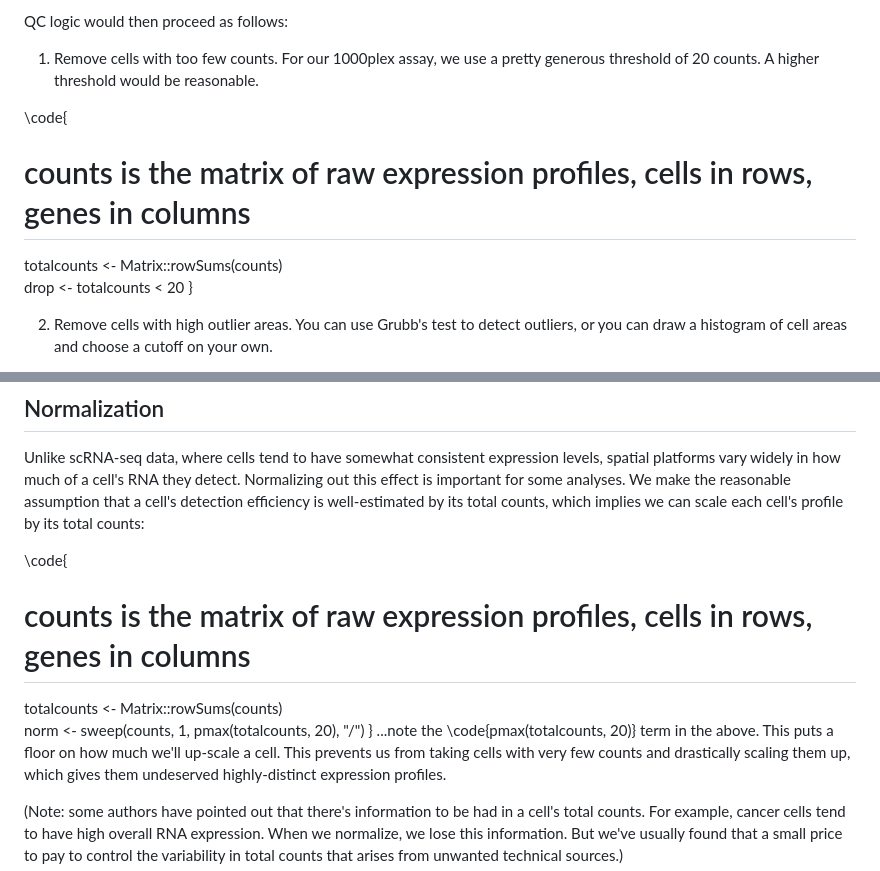
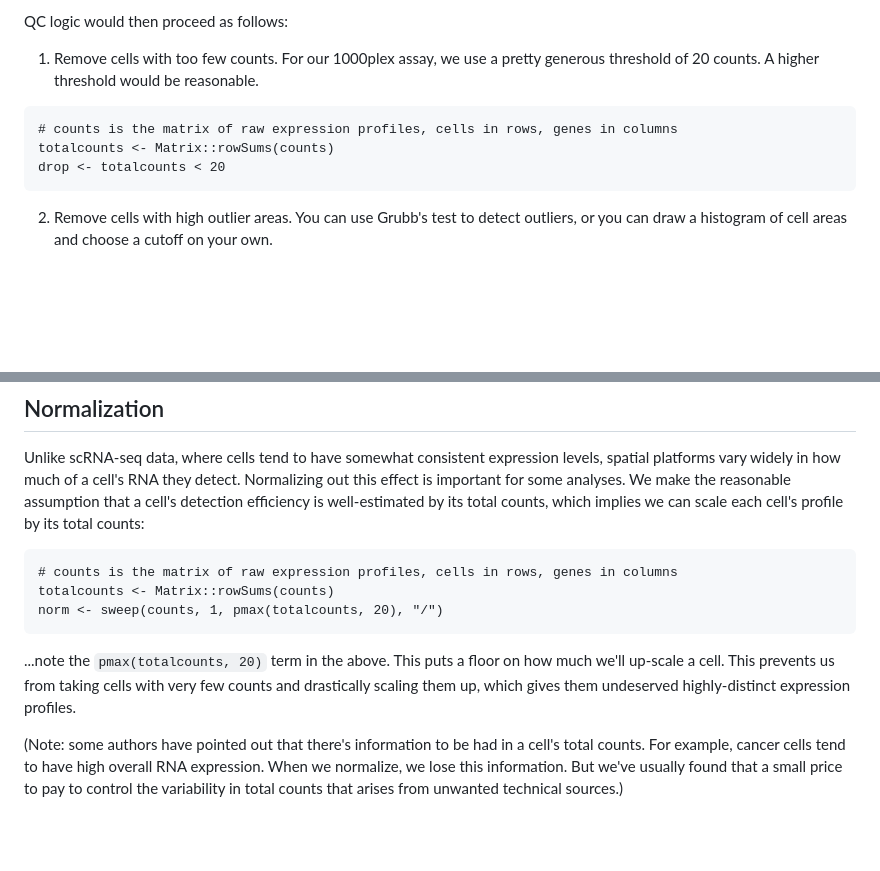
Before and after one commit to Nanostring-Biostats/CosMx-Analysis-Scratch-Space, a Markdown page: blog/QC and normalization.md, 2 parts joined by grey strips. Rendered like a GitHub page; blank space fills up the shorter version.

````diff
--- a/blog/QC and normalization.md
+++ b/blog/QC and normalization.md
@@ -17,11 +17,11 @@ QC logic would then proceed as follows:
 
 1. Remove cells with too few counts. For our 1000plex assay, we use a pretty generous threshold of 20 counts. A higher threshold would be reasonable.
 
-\code{
+```
 # counts is the matrix of raw expression profiles, cells in rows, genes in columns
 totalcounts <- Matrix::rowSums(counts)
 drop <- totalcounts < 20
-}
+```
 
 2. Remove cells with high outlier areas. You can use Grubb's test to detect outliers,
 or you can draw a histogram of cell areas and choose a cutoff on your own.
@@ -40,12 +40,12 @@ Unlike scRNA-seq data, where cells tend to have somewhat consistent expression l
 We make the reasonable assumption that a cell's detection efficiency is well-estimated by its total counts, which implies we can
  scale each cell's profile by its total counts:
 
-\code{
- # counts is the matrix of raw expression profiles, cells in rows, genes in columns
+```
+# counts is the matrix of raw expression profiles, cells in rows, genes in columns
 totalcounts <- Matrix::rowSums(counts)
 norm <- sweep(counts, 1, pmax(totalcounts, 20), "/")
-}
-...note the \code{pmax(totalcounts, 20)} term in the above. This puts a floor on how much we'll up-scale a cell. This prevents us
+```
+...note the ```pmax(totalcounts, 20)``` term in the above. This puts a floor on how much we'll up-scale a cell. This prevents us
 from taking cells with very few counts and drastically scaling them up, which gives them undeserved highly-distinct expression profiles.
 
 (Note: some authors have pointed out that there's information to be had in a cell's total counts. For example, cancer cells
````
